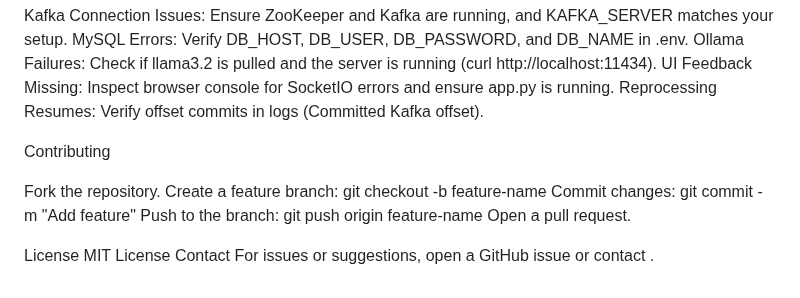
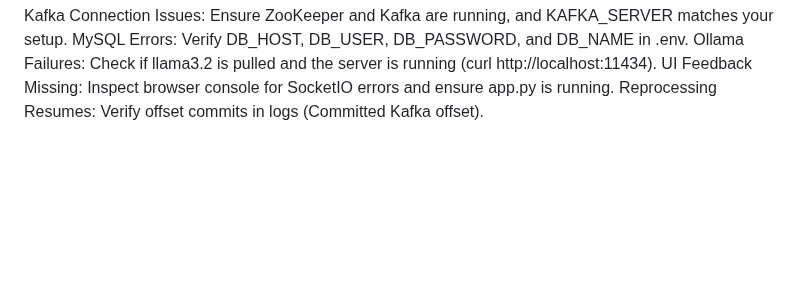
Before and after one commit to Sarvesh-013/Resume-Ranker, a Markdown page: Readme.md, the part around the change. Rendered like a GitHub page; blank space fills up the shorter version.

```diff
--- a/Readme.md
+++ b/Readme.md
@@ -136,16 +136,3 @@ MySQL Errors: Verify DB_HOST, DB_USER, DB_PASSWORD, and DB_NAME in .env.
 Ollama Failures: Check if llama3.2 is pulled and the server is running (curl http://localhost:11434).
 UI Feedback Missing: Inspect browser console for SocketIO errors and ensure app.py is running.
 Reprocessing Resumes: Verify offset commits in logs (Committed Kafka offset).
-
-Contributing
-
-Fork the repository.
-Create a feature branch: git checkout -b feature-name
-Commit changes: git commit -m "Add feature"
-Push to the branch: git push origin feature-name
-Open a pull request.
-
-License
-MIT License
-Contact
-For issues or suggestions, open a GitHub issue or contact .
```
